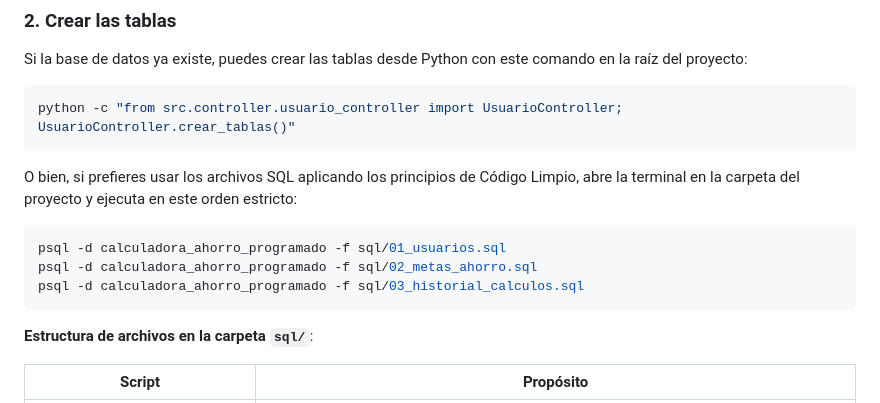
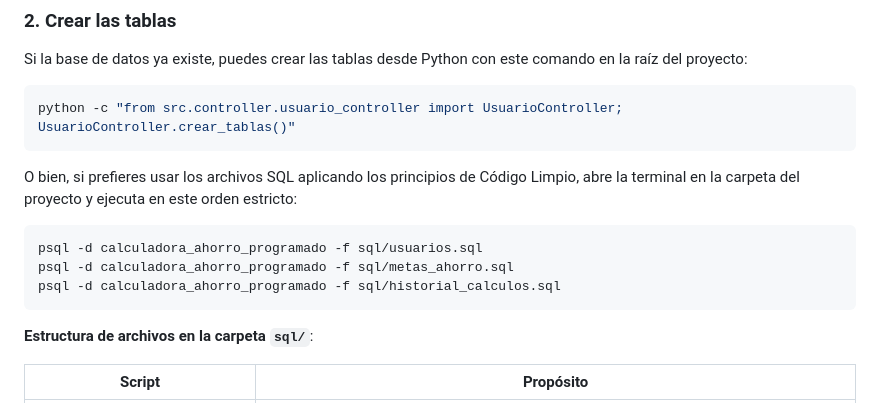
Before and after one commit to Salas18/Calculadora-de-Ahorro-Programado, a Markdown page: README.md, the part around the change. GitHub-like rendering.

````diff
--- a/README.md
+++ b/README.md
@@ -63,9 +63,9 @@ python -c "from src.controller.usuario_controller import UsuarioController; Usua
 O bien, si prefieres usar los archivos SQL aplicando los principios de Código Limpio, abre la terminal en la carpeta del proyecto y ejecuta en este orden estricto:
 
 ```bash
-psql -d calculadora_ahorro_programado -f sql/01_usuarios.sql
-psql -d calculadora_ahorro_programado -f sql/02_metas_ahorro.sql
-psql -d calculadora_ahorro_programado -f sql/03_historial_calculos.sql
+psql -d calculadora_ahorro_programado -f sql/usuarios.sql
+psql -d calculadora_ahorro_programado -f sql/metas_ahorro.sql
+psql -d calculadora_ahorro_programado -f sql/historial_calculos.sql
 ```
 
 **Estructura de archivos en la carpeta `sql/`**:
````
